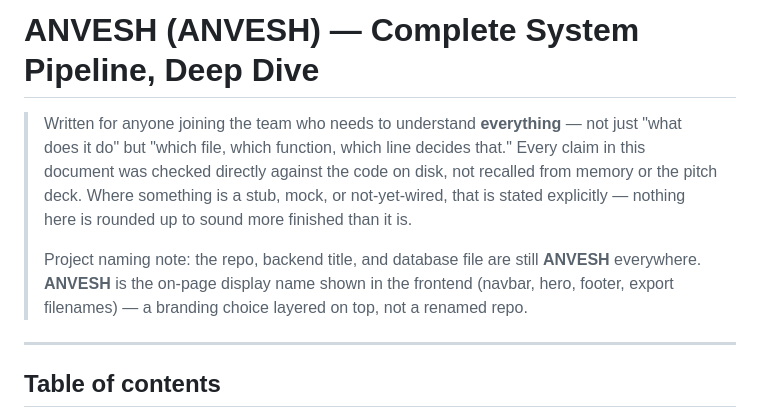
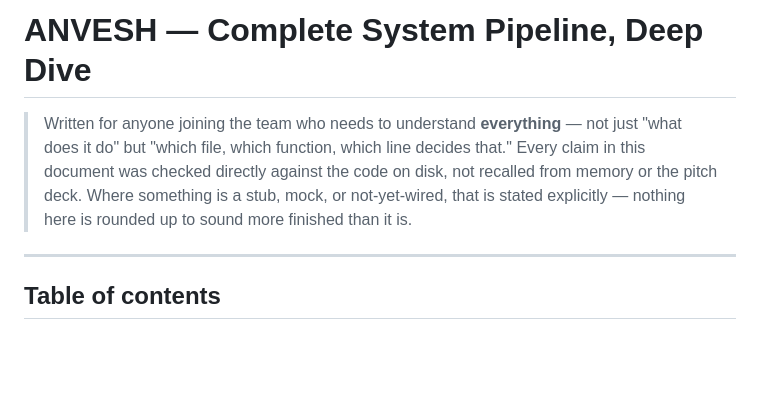
Before and after one commit to ShriyansBharuka/eDNA, a Markdown page: docs/full-pipeline-walkthrough.md, the part around the change. Rendered like a GitHub page; blank space fills up the shorter version.

Commit message:
Fix rename artifacts in the pipeline walkthrough
The repo-wide AquaVigil -> ANVESH rename mangled two spots in this doc:
the title became "ANVESH (ANVESH)", and the naming note turned into a
self-contradiction ("still ANVESH everywhere; ANVESH is the display name
layered on top, not a renamed repo").

Dropped the naming note entirely — it existed to explain the old
AquaVigil/Gravity Falls split, which no longer exists now that the repo,
backend, and frontend all use one name.

```diff
--- a/docs/full-pipeline-walkthrough.md
+++ b/docs/full-pipeline-walkthrough.md
@@ -1,4 +1,4 @@
-# ANVESH (ANVESH) — Complete System Pipeline, Deep Dive
+# ANVESH — Complete System Pipeline, Deep Dive
 
 > Written for anyone joining the team who needs to understand **everything** —
 > not just "what does it do" but "which file, which function, which line
@@ -6,11 +6,6 @@
 > the code on disk, not recalled from memory or the pitch deck. Where
 > something is a stub, mock, or not-yet-wired, that is stated explicitly —
 > nothing here is rounded up to sound more finished than it is.
->
-> Project naming note: the repo, backend title, and database file are still
-> **ANVESH** everywhere. **ANVESH** is the on-page display name shown in
-> the frontend (navbar, hero, footer, export filenames) — a branding choice
-> layered on top, not a renamed repo.
 
 ---
 
```
